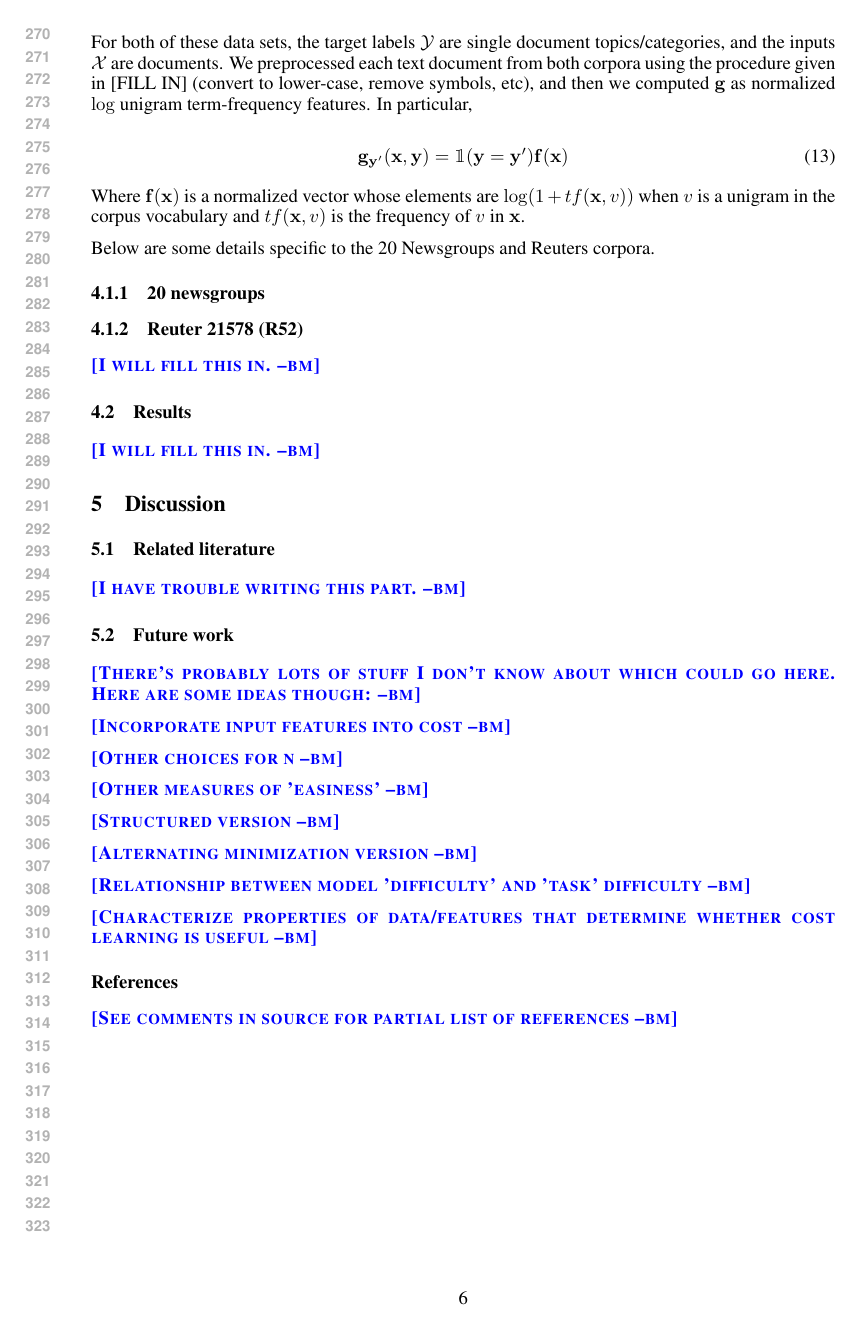
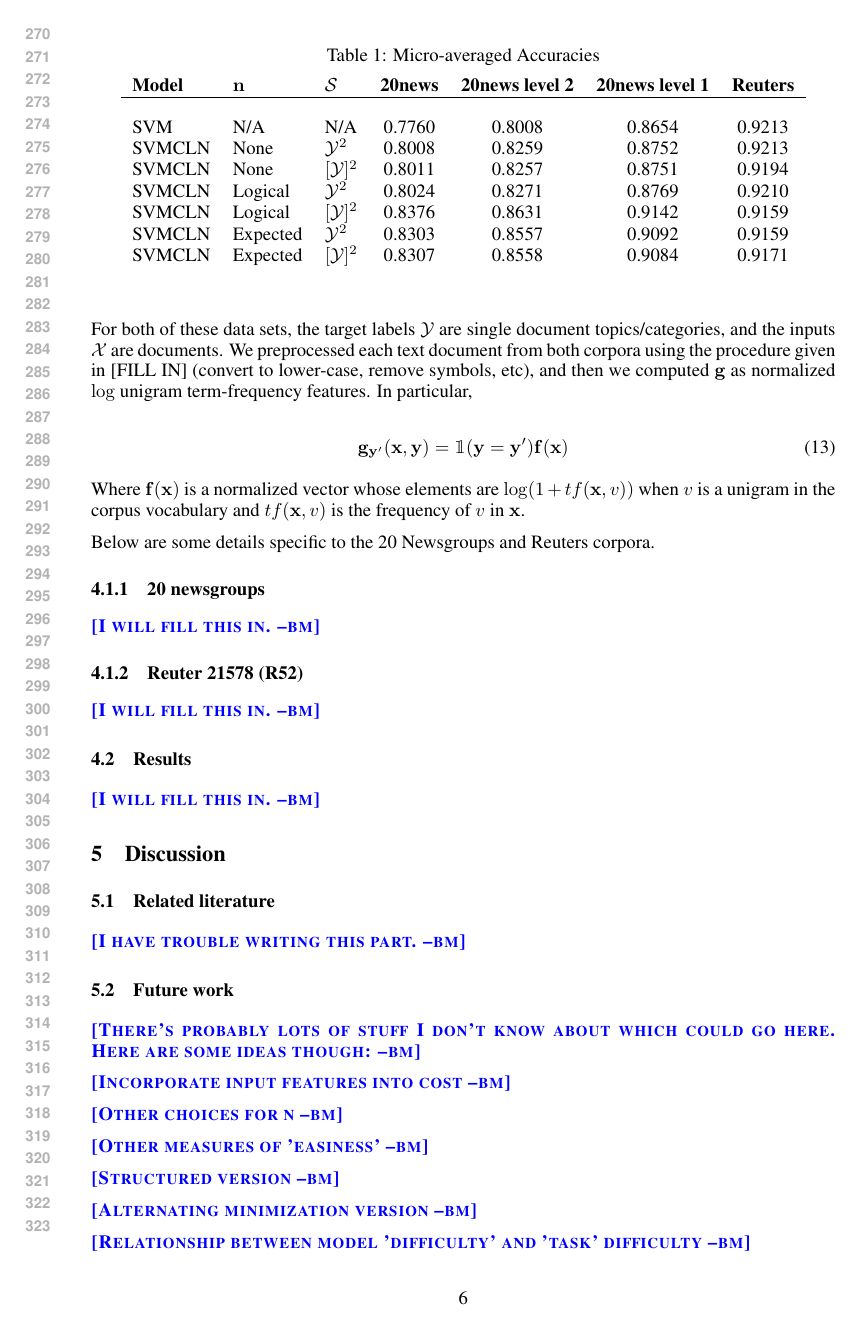
Before and after one commit to forkunited/CostFunctionLearning, a LaTeX paper (paper/nips2014.tex): page 6 of 6 before the commit and page 6 of 7 after it. Compiled offline with pdfLaTeX.

Commit message:
Added accuracy table to paper

```diff
--- a/paper/nips2014.tex
+++ b/paper/nips2014.tex
@@ -498,7 +498,7 @@ corpora.
 
 \subsubsection{20 newsgroups}
 
-
+\bmcomment{I will fill this in.}
 
 \subsubsection{Reuter 21578 (R52)}
 
@@ -509,36 +509,25 @@ corpora.
 \bmcomment{I will fill this in.}
 
 
-% reuters R52
-% SVMBase.results.out:Accuracy(): 0.9213395638629284
-% SVMCLNExpectedLabelPairBase.results.out:Accuracy(): 0.9158878504672897
-% SVMCLNExpectedLabelPairUnorderedBase.results.out:Accuracy(): 0.9170560747663551
-% SVMCLNLogicalLabelPairBase.results.out:Accuracy(): 0.9209501557632399
-% SVMCLNLogicalLabelPairUnorderedBase.results.out:Accuracy(): 0.9158878504672897
-% SVMCLNNoneLabelPairBase.results.out:Accuracy(): 0.9213395638629284
-% SVMCLNNoneLabelPairUnorderedBase.results.out:Accuracy(): 0.919392523364486
 
-% SVMBase.results.out:Accuracy(): 0.7760223048327137
-% SVMBase.results.out:Accuracy(labelMapping=SecondLevel): 0.8008497079129049
-% SVMBase.results.out:Accuracy(labelMapping=FirstLevel): 0.8653744025491238
-% SVMCLNExpectedLabelPairBase.results.out:Accuracy(): 0.830323951141795
-% SVMCLNExpectedLabelPairBase.results.out:Accuracy(labelMapping=SecondLevel): 0.8556824216675518
-% SVMCLNExpectedLabelPairBase.results.out:Accuracy(labelMapping=FirstLevel): 0.9091874668082847
-% SVMCLNExpectedLabelPairUnorderedBase.results.out:Accuracy(): 0.8307222517259693
-% SVMCLNExpectedLabelPairUnorderedBase.results.out:Accuracy(labelMapping=SecondLevel): 0.8558151885289432
-% SVMCLNExpectedLabelPairUnorderedBase.results.out:Accuracy(labelMapping=FirstLevel): 0.9083908656399363
-% SVMCLNLogicalLabelPairBase.results.out:Accuracy(): 0.8024429102496017
-% SVMCLNLogicalLabelPairBase.results.out:Accuracy(labelMapping=SecondLevel): 0.8271375464684015
-% SVMCLNLogicalLabelPairBase.results.out:Accuracy(labelMapping=FirstLevel): 0.8769251194901753
-% SVMCLNLogicalLabelPairUnorderedBase.results.out:Accuracy(): 0.8376261285183219
-% SVMCLNLogicalLabelPairUnorderedBase.results.out:Accuracy(labelMapping=SecondLevel): 0.86311736590547
-% SVMCLNLogicalLabelPairUnorderedBase.results.out:Accuracy(labelMapping=FirstLevel): 0.9142326075411578
-% SVMCLNNoneLabelPairBase.results.out:Accuracy(): 0.8008497079129049
-% SVMCLNNoneLabelPairBase.results.out:Accuracy(labelMapping=SecondLevel): 0.825942644715879
-% SVMCLNNoneLabelPairBase.results.out:Accuracy(labelMapping=FirstLevel): 0.8751991502920871
-% SVMCLNNoneLabelPairUnorderedBase.results.out:Accuracy(): 0.8011152416356877
-% SVMCLNNoneLabelPairUnorderedBase.results.out:Accuracy(labelMapping=SecondLevel): 0.8256771109930962
-% SVMCLNNoneLabelPairUnorderedBase.results.out:Accuracy(labelMapping=FirstLevel): 0.8750663834306956
+\begin{table}[t]
+\caption{Micro-averaged Accuracies}
+\label{sample-table}
+\begin{center}
+\begin{tabular}{lllcccc}
+\bf{Model}  & \bf{$\mathbf{n}$} & \bf{$\mathcal{S}$} & \bf{20news} & \bf{20news level 2}   & \bf{20news level 1}   & \bf{Reuters}
+\\ \hline \\
+SVM         & N/A               & N/A                & 0.7760      & 0.8008                & 0.8654                & 0.9213 \\
+SVMCLN      & None              & $\mathcal{Y}^2$    & 0.8008      & 0.8259                & 0.8752                & 0.9213 \\
+SVMCLN      & None              & $[\mathcal{Y}]^2$  & 0.8011      & 0.8257                & 0.8751                & 0.9194 \\
+SVMCLN      & Logical           & $\mathcal{Y}^2$    & 0.8024      & 0.8271                & 0.8769                & 0.9210 \\
+SVMCLN      & Logical           & $[\mathcal{Y}]^2$  & 0.8376      & 0.8631                & 0.9142                & 0.9159 \\
+SVMCLN      & Expected          & $\mathcal{Y}^2$    & 0.8303      & 0.8557                & 0.9092                & 0.9159 \\
+SVMCLN      & Expected          & $[\mathcal{Y}]^2$  & 0.8307      & 0.8558                & 0.9084                & 0.9171 \\
+\end{tabular}
+\end{center}
+\end{table}
+
 
 %- Performance
 %- Learned cost weights, relation to hierarchies
```
Also changed, not shown: paper/nips2014.pdf, paper/nips2014.tex (6 more changed lines), 2 other files.
